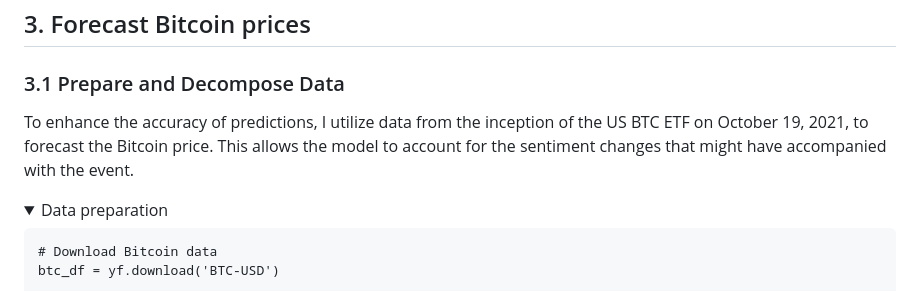
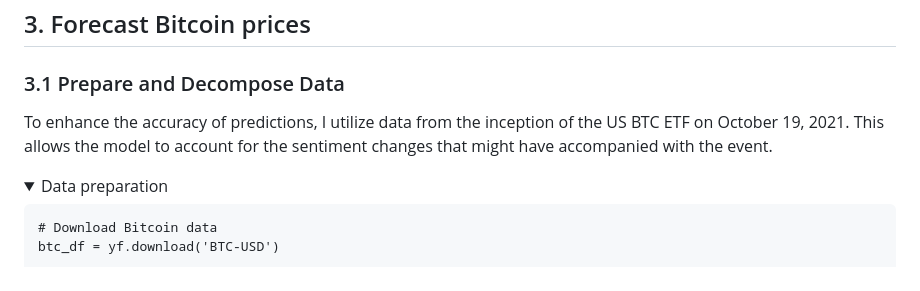
Before and after one commit to sys1169/Hao_Portfolio, a Markdown page: Crypto_Analysis_Prediction.md, the part around the change. Drawn GitHub-style; folded sections open.

```diff
--- a/Crypto_Analysis_Prediction.md
+++ b/Crypto_Analysis_Prediction.md
@@ -122,7 +122,7 @@ plt.xlabel('')
 ## 3. Forecast Bitcoin prices
 ### 3.1 Prepare and Decompose Data
 
-To enhance the accuracy of predictions, I utilize data from the inception of the US BTC ETF on October 19, 2021, to forecast the Bitcoin price. This allows the model to account for the sentiment changes that might have accompanied with the event.
+To enhance the accuracy of predictions, I utilize data from the inception of the US BTC ETF on October 19, 2021. This allows the model to account for the sentiment changes that might have accompanied with the event.
 
 <details>
 <summary>Data preparation</summary>
```
